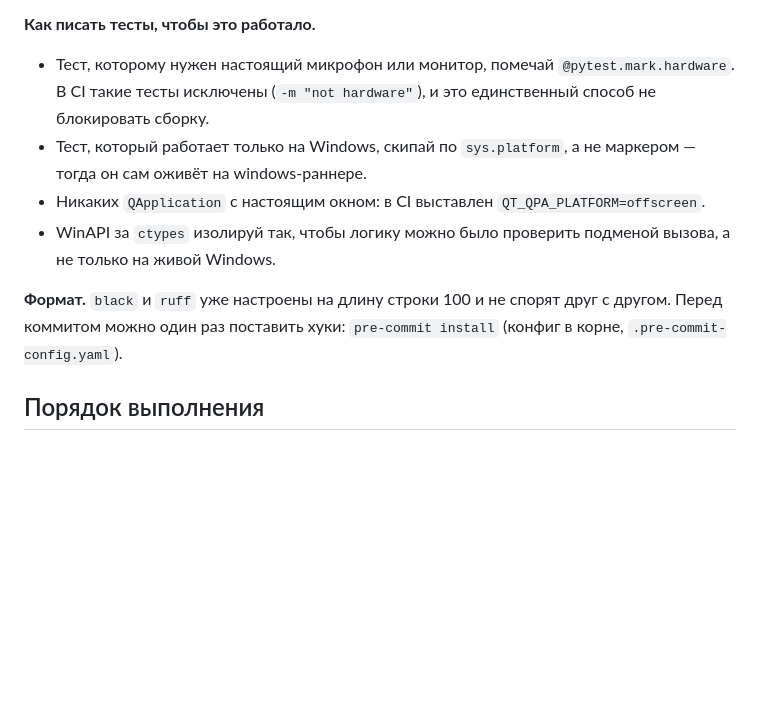
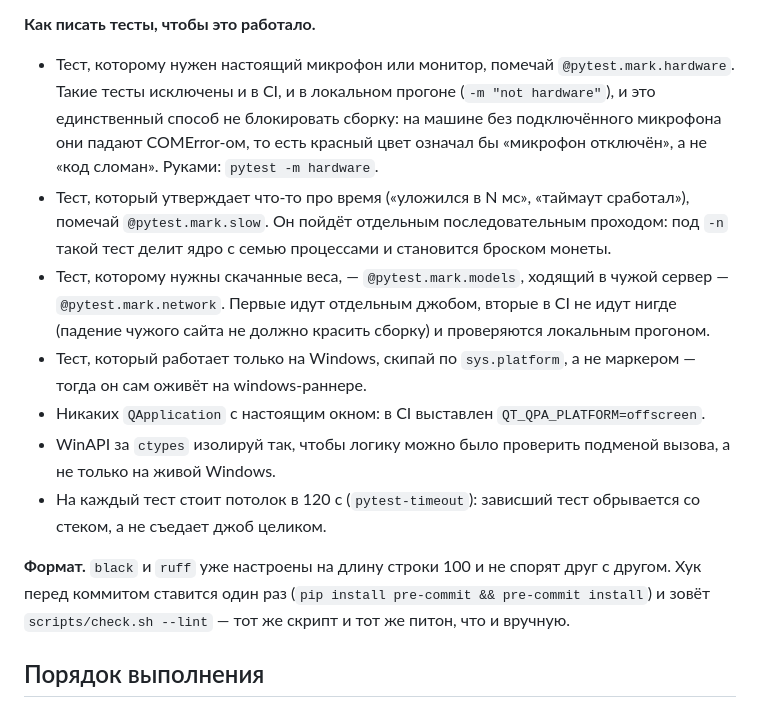
Before and after one commit to Mirakll/Ayris-ai, a Markdown page: AYRIS_CONTEXT.md, the part around one of its changes. GitHub-like rendering; blank space fills up the shorter version.

```diff
--- a/AYRIS_CONTEXT.md
+++ b/AYRIS_CONTEXT.md
@@ -92,12 +96,15 @@ Ayris (Айрис) — голосовой помощник для Windows 11. Р
 3. **Руками у пользователя** — только то, что физически требует железа: микрофон, наушники, второй монитор, реальная громкость, яркость. Таких пунктов должно быть как можно меньше.
 
 **Как писать тесты, чтобы это работало.**
-- Тест, которому нужен настоящий микрофон или монитор, помечай `@pytest.mark.hardware`. В CI такие тесты исключены (`-m "not hardware"`), и это единственный способ не блокировать сборку.
+- Тест, которому нужен настоящий микрофон или монитор, помечай `@pytest.mark.hardware`. Такие тесты исключены и в CI, и в локальном прогоне (`-m "not hardware"`), и это единственный способ не блокировать сборку: на машине без подключённого микрофона они падают COMError-ом, то есть красный цвет означал бы «микрофон отключён», а не «код сломан». Руками: `pytest -m hardware`.
+- Тест, который утверждает что-то про время («уложился в N мс», «таймаут сработал»), помечай `@pytest.mark.slow`. Он пойдёт отдельным последовательным проходом: под `-n` такой тест делит ядро с семью процессами и становится броском монеты.
+- Тест, которому нужны скачанные веса, — `@pytest.mark.models`, ходящий в чужой сервер — `@pytest.mark.network`. Первые идут отдельным джобом, вторые в CI не идут нигде (падение чужого сайта не должно красить сборку) и проверяются локальным прогоном.
 - Тест, который работает только на Windows, скипай по `sys.platform`, а не маркером — тогда он сам оживёт на windows-раннере.
 - Никаких `QApplication` с настоящим окном: в CI выставлен `QT_QPA_PLATFORM=offscreen`.
 - WinAPI за `ctypes` изолируй так, чтобы логику можно было проверить подменой вызова, а не только на живой Windows.
+- На каждый тест стоит потолок в 120 с (`pytest-timeout`): зависший тест обрывается со стеком, а не съедает джоб целиком.
 
-**Формат.** `black` и `ruff` уже настроены на длину строки 100 и не спорят друг с другом. Перед коммитом можно один раз поставить хуки: `pre-commit install` (конфиг в корне, `.pre-commit-config.yaml`).
+**Формат.** `black` и `ruff` уже настроены на длину строки 100 и не спорят друг с другом. Хук перед коммитом ставится один раз (`pip install pre-commit && pre-commit install`) и зовёт `scripts/check.sh --lint` — тот же скрипт и тот же питон, что и вручную.
 
 ## Порядок выполнения
 Идти по номерам. Зависимости указаны в каждом файле задачи и в `AYRIS_ROADMAP.md`. Этапы A–C — фундамент, без них остальное не поедет.
```
Also changed, not shown: other parts of AYRIS_CONTEXT.md (+24 -20 lines), README.md (+29 -12 lines).
